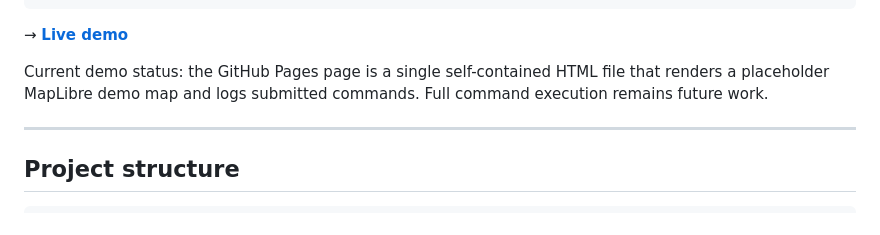
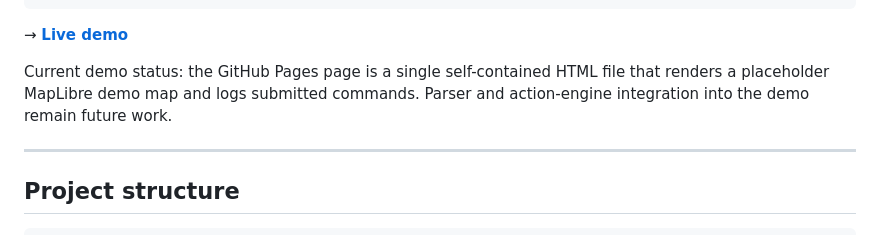
Before and after one commit to hfu/mapshell, a Markdown page: README.md, the part around the change. Rendered like a GitHub page.

Commit message:
Clarify README demo scope
Co-authored-by: hfu <18297+hfu@users.noreply.github.com>

```diff
--- a/README.md
+++ b/README.md
@@ -12,7 +12,7 @@ inspect waterways
 
 → **[Live demo](https://hfu.github.io/mapshell/docs/)**
 
-Current demo status: the GitHub Pages page is a single self-contained HTML file that renders a placeholder MapLibre demo map and logs submitted commands. Full command execution remains future work.
+Current demo status: the GitHub Pages page is a single self-contained HTML file that renders a placeholder MapLibre demo map and logs submitted commands. Parser and action-engine integration into the demo remain future work.
 
 ---
 
```
